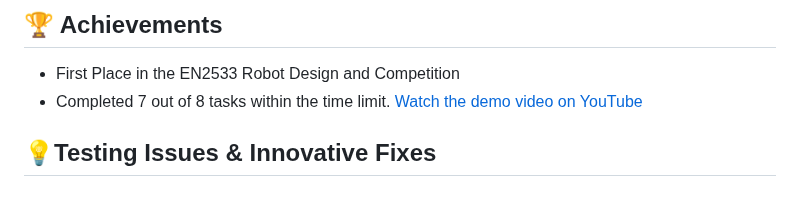
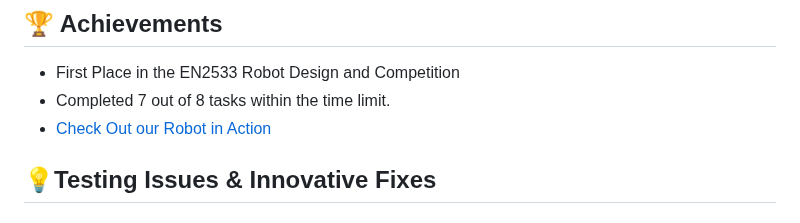
Before and after one commit to PankajaBalasooriya/EN2533-Pulztrones, a Markdown page: README.md, the part around the change. Rendered like a GitHub page.

```diff
--- a/README.md
+++ b/README.md
@@ -85,7 +85,7 @@ The competition was structured into multiple tasks, each testing a different asp
 ## 🏆 Achievements
 - First Place in the EN2533 Robot Design and Competition
 - Completed 7 out of 8 tasks within the time limit.
-[Watch the demo video on YouTube](https://www.youtube.com/shorts/98-_jfOEn1Y?feature=share)
+- [Check Out our Robot in Action](https://www.youtube.com/shorts/98-_jfOEn1Y?feature=share)
 
 
 ## 💡Testing Issues & Innovative Fixes
```
